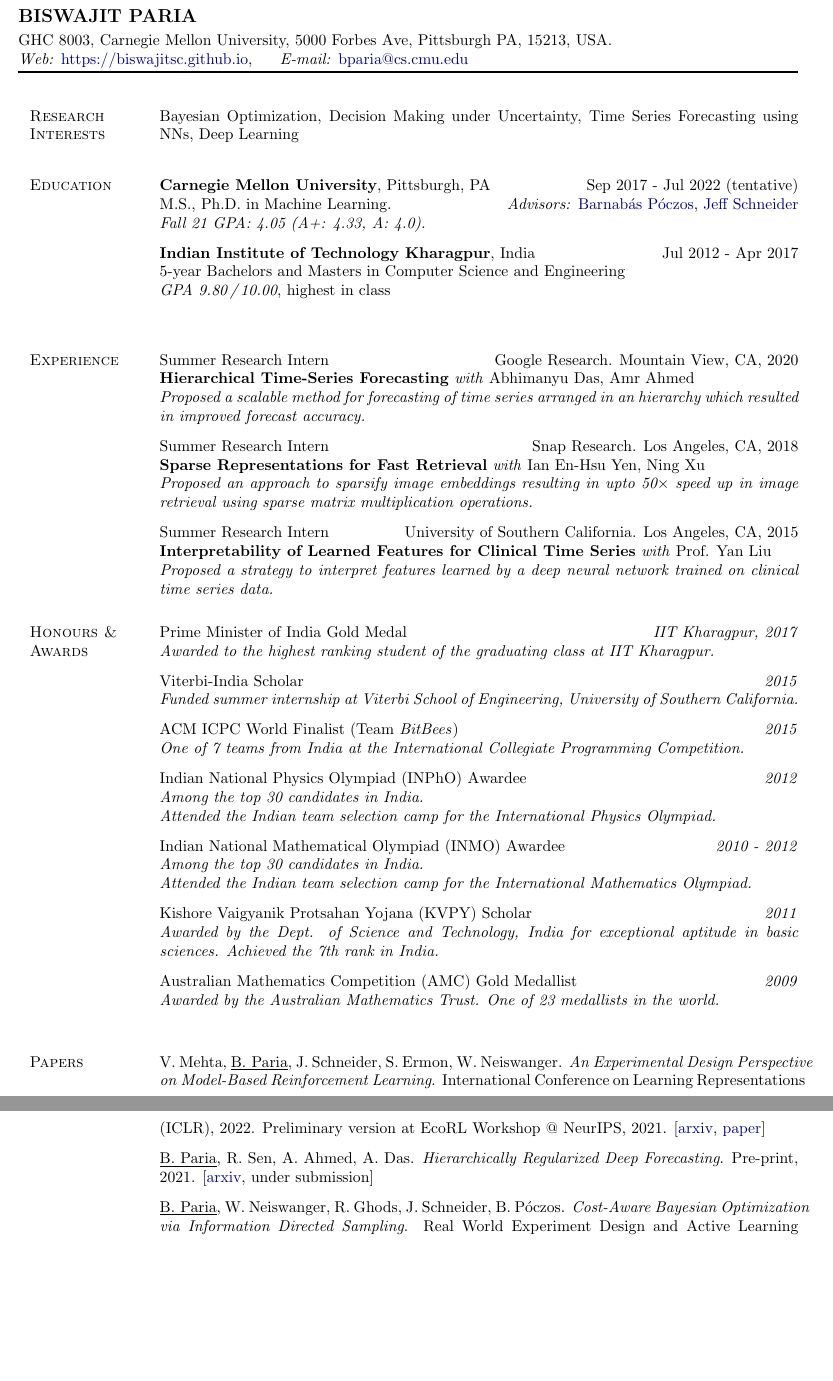
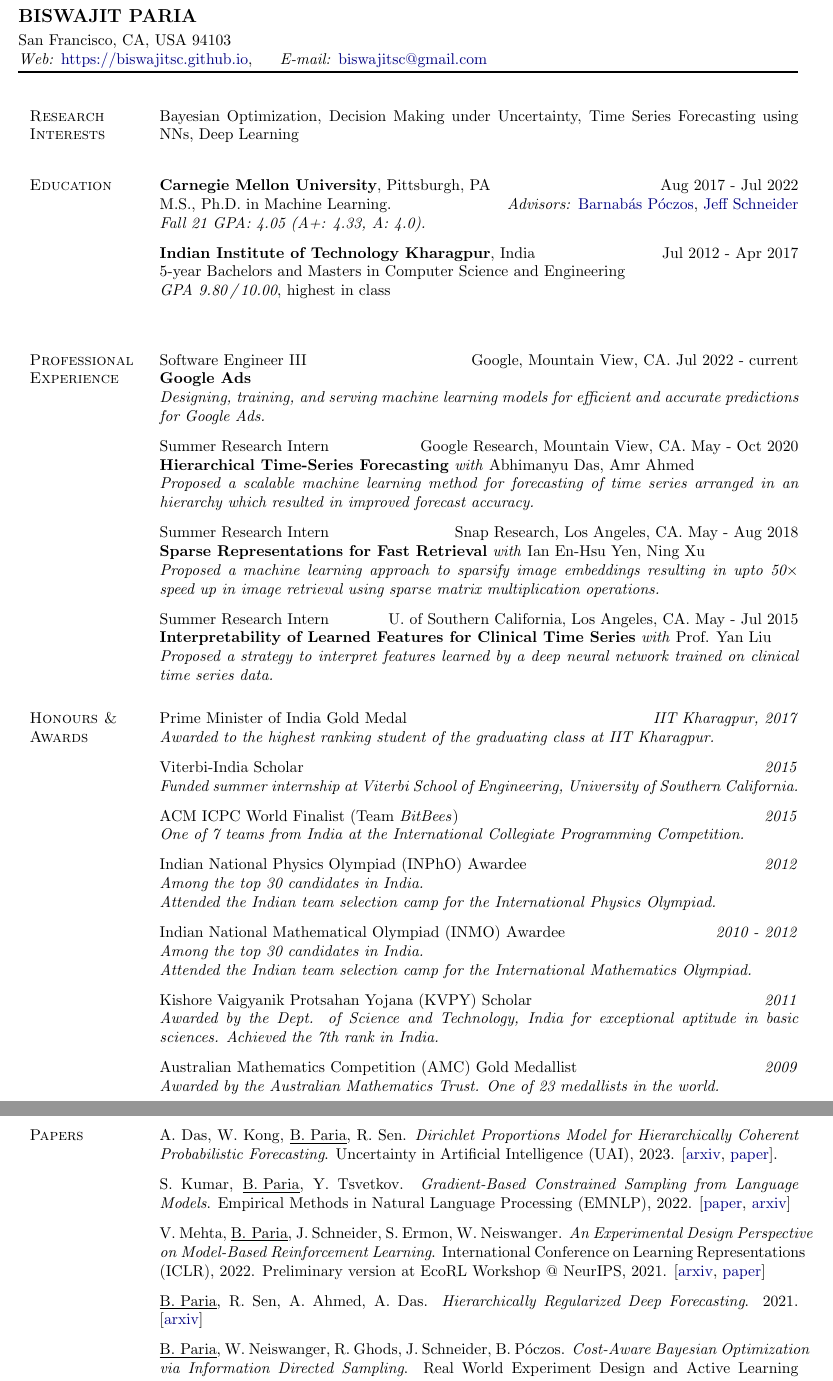
Before and after one commit to biswajitsc/biswajitsc.github.io, a LaTeX CV (files/biswajit_resume.tex): two parts of pages 1 and 2 of 2, joined at a grey line, cut so that both start at the same text, the shorter picture padded with empty space. Compiled offline with pdfLaTeX.

Commit message:
Updated resume

```diff
--- a/files/biswajit_resume.tex
+++ b/files/biswajit_resume.tex
@@ -183,21 +183,21 @@
 \setboolean{iscustom}{true}
 
 \begin{document}
-  \hspace*{-\marginparsep minus \marginparwidth}%
-   \begin{minipage}[t]{\textwidth+\marginparwidth+\marginparsep}%
-   {\large \bfseries BISWAJIT PARIA} \\
-   [.2\baselineskip]%
-   GHC 8003, Carnegie Mellon University, 5000 Forbes Ave,
-    Pittsburgh PA, 15213, USA. \\
+
+\hspace*{-\marginparsep minus \marginparwidth}%
+\begin{minipage}[t]{\textwidth+\marginparwidth+\marginparsep}%
+    {\large \bfseries BISWAJIT PARIA} \\
+    [.2\baselineskip]%
+    San Francisco, CA, USA 94103\\
     \textit{Web:}
       \href{https://biswajitsc.github.io}{https://biswajitsc.github.io},
     \hspace{0.15in}
     % \textit{Phone:} +1 412 620 3004,
     % \hspace{0.15in}
-    \textit{E-mail:} \href{mailto:bparia@cs.cmu.edu}{bparia@cs.cmu.edu}
+    \textit{E-mail:} \href{mailto:bparia@cs.cmu.edu}{biswajitsc@gmail.com}
        \\[-.55\baselineskip]%
            \rule{\columnwidth}{1pt}
-   \end{minipage}
+\end{minipage}
 
 
 % CV begins here
@@ -213,7 +213,7 @@ Bayesian Optimization, Decision Making under Uncertainty, Time Series Forecastin
 %%%%%%%%%%%%%%%%%%%%%%%%%%%%%%%%%%% Education %%%%%%%%%%%%%%%%%%%%%%%%%%%%%%%%%%
 \section{Education}
 
-\textbf{Carnegie Mellon University}, Pittsburgh, PA \hfill Sep 2017 - Jul 2022 (tentative)\\*
+\textbf{Carnegie Mellon University}, Pittsburgh, PA \hfill Aug 2017 - Jul 2022\\*
 M.S., Ph.D. in Machine Learning. \hfill \textit{Advisors:} \href{https://www.cs.cmu.edu/~bapoczos/}{Barnab\'{a}s P\'oczos}, \href{https://www.cs.cmu.edu/~schneide/}{Jeff Schneider}\\*
 \ifthenelse{\boolean{iscustom}}{
 \textit{Fall 21 GPA: 4.05 (A+: 4.33, A: 4.0).} \\*
@@ -229,21 +229,26 @@ M.S., Ph.D. in Machine Learning. \hfill \textit{Advisors:} \href{https://www.cs.
 
 %%%%%%%%%%%%%%%%%%%%%%%%%%%%%%%%%%% Professional Experience %%%%%%%%%%%%%%%%%%%%%%%%%
 % \ifthenelse{\boolean{iscustom}}{
-\section{Experience}
-Summer Research Intern \hfill Google Research. Mountain View, CA, 2020\\*
+\section{Professional Experience}
+Software Engineer III \hfill Google, Mountain View, CA. Jul 2022 - current\\*
+\textbf{Google Ads}\\*
+\textit{Designing, training, and serving machine learning models for efficient and accurate predictions for Google Ads.}
+\\\halfblankline
+
+Summer Research Intern \hfill Google Research, Mountain View, CA. May - Oct 2020\\*
 \textbf{Hierarchical Time-Series Forecasting} \textit{with} Abhimanyu Das, Amr Ahmed \\*
-\textit{Proposed a scalable method for forecasting of time series arranged in an hierarchy
+\textit{Proposed a scalable machine learning method for forecasting of time series arranged in an hierarchy
 which resulted in improved forecast accuracy.}
 \\ \halfblankline
 
-Summer Research Intern \hfill Snap Research. Los Angeles, CA, 2018\\*
+Summer Research Intern \hfill Snap Research, Los Angeles, CA. May - Aug 2018\\*
 \textbf{Sparse Representations for Fast Retrieval} \textit{with} Ian En-Hsu Yen, Ning Xu \\*
-\textit{Proposed an approach to sparsify image embeddings resulting in
+\textit{Proposed a machine learning approach to sparsify image embeddings resulting in
 upto 50$\times$ speed up in image retrieval using sparse matrix multiplication operations.}
 \\ \halfblankline
 
 Summer Research Intern \hfill
-University of Southern California. Los Angeles, CA, 2015\\*
+U. of Southern California, Los Angeles, CA. May - Jul 2015\\*
 \textbf{Interpretability of Learned Features for Clinical Time Series} \textit{with} Prof. Yan Liu\\*
 \textit{Proposed a strategy to interpret features learned by a deep neural network trained on
 clinical time series data.}
@@ -298,11 +303,17 @@ Australian Mathematics Competition (AMC) Gold Medallist \hfill \textit{2009}\\*
 
 \section{Papers}
 
+A. Das, W. Kong, \biswa, R. Sen. \emph{Dirichlet Proportions Model for Hierarchically Coherent Probabilistic Forecasting}. Uncertainty in Artificial Intelligence (UAI), 2023. [\href{https://arxiv.org/abs/2204.10414}{arxiv}, \href{https://proceedings.mlr.press/v216/das23b.html}{paper}].
+\\ \halfblankline
+
+S. Kumar, \biswa, Y. Tsvetkov. \emph{Gradient-Based Constrained Sampling from Language Models}. Empirical Methods in Natural Language Processing (EMNLP), 2022. [\href{https://preview.aclanthology.org/emnlp-22-ingestion/2022.emnlp-main.144.pdf}{paper}, \href{http://128.84.21.203/abs/2205.12558}{arxiv}]
+\\ \halfblankline
+
 V. Mehta, \biswa, J. Schneider, S. Ermon, W. Neiswanger. \emph{An Experimental Design Perspective on Model-Based Reinforcement Learning}. International Conference on Learning Representations (ICLR), 2022. Preliminary version at EcoRL Workshop @ NeurIPS, 2021.
 [\href{https://arxiv.org/abs/2112.05244}{arxiv}, \href{https://openreview.net/pdf?id=0no8Motr-zO}{paper}]
 \\ \halfblankline
 
-\biswa, R. Sen, A. Ahmed, A. Das. \emph{Hierarchically Regularized Deep Forecasting}. Pre-print, 2021. [\href{https://arxiv.org/abs/2106.07630}{arxiv}, under submission]
+\biswa, R. Sen, A. Ahmed, A. Das. \emph{Hierarchically Regularized Deep Forecasting}. 2021. [\href{https://arxiv.org/abs/2106.07630}{arxiv}]
 \\ \halfblankline
 
 \biswa, W. Neiswanger, R. Ghods, J. Schneider, \barnabas. \emph{Cost-Aware Bayesian Optimization via Information Directed Sampling}. Real World Experiment Design and Active Learning Workshop @ ICML, 2020. [\href{https://realworldml.github.io/files/cr/29_Cost_Aware_BO_ICML_2020_Workshop.pdf}{paper}]
```
Also changed, not shown: files/biswajit_resume.pdf, files/biswajit_resume.tex (2 more changed lines).
